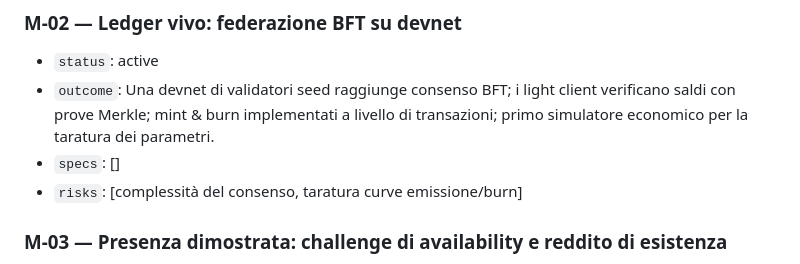
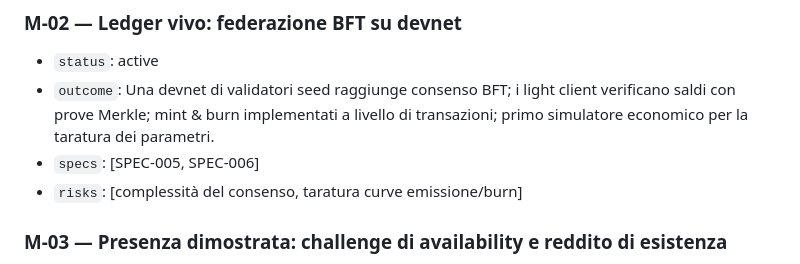
Before and after one commit to fathorMB/CobloxNetwork, a Markdown page: .lmbrain/ROADMAP.md, the part around the change. Drawn GitHub-style.

Commit message:
SPEC-006 redatta: regola di elezione del set di validatori
Prima spec di M-02, in backlog e in attesa di approvazione dell'operatore.
Chiude DEBT-005, l'unico debito critical del progetto. sol/extended,
raccomandata ad AGENT-002.

L'ordine dentro M-02 e' forzato e non scelto: DEBT-005 impone che nessuna
devnet accumuli storia conservabile prima che la regola esista, e la devnet
e' il prodotto centrale della milestone.

Verificato che la spec non e' bloccata da DEBT-007. Si potrebbe temere che
l'eleggibilita dipenda dalla taratura economica ancora aperta, ma alpha
governa la distribuzione dell'emissione mentre l'eleggibilita governa chi
puo' validare: sono meccanismi distinti. Soglie e tetto di rotazione restano
parametri simbolici. Se fossero accoppiati, M-02 non avrebbe un punto
d'ingresso.

L'analisi ha trovato l'inquadramento che a mio avviso decide la qualita' del
risultato. ledger.md contiene gia' una confessione esplicita sulla revoca: un
light client osserva una transizione se avviene, ma non puo' stabilire che
fosse dovuta. E' la stessa forma del difetto di DEBT-005. Ne segue che la
regola di elezione non serve solo a impedire la cattura, serve a rendere il
set verificabile come quello giusto e non soltanto come uno continuo. Chi
progetta guardando la sola auto-perpetuazione produrra' una regola che i full
node verificano e i light client no, ripetendo un difetto gia' ammesso una
volta in quel documento. GATE-LIGHTCLIENT esiste per questo.

ROADMAP: M-02 elenca SPEC-005 e SPEC-006.

Co-Authored-By: Claude Opus 5 <noreply@anthropic.com>

```diff
--- a/.lmbrain/ROADMAP.md
+++ b/.lmbrain/ROADMAP.md
@@ -21,7 +21,7 @@ updated: 2026-08-25
 
 - `status`: active
 - `outcome`: Una devnet di validatori seed raggiunge consenso BFT; i light client verificano saldi con prove Merkle; mint & burn implementati a livello di transazioni; primo simulatore economico per la taratura dei parametri.
-- `specs`: []
+- `specs`: [SPEC-005, SPEC-006]
 - `risks`: [complessità del consenso, taratura curve emissione/burn]
 
 ### M-03 — Presenza dimostrata: challenge di availability e reddito di esistenza
```
Also changed, not shown: 1 other file.
